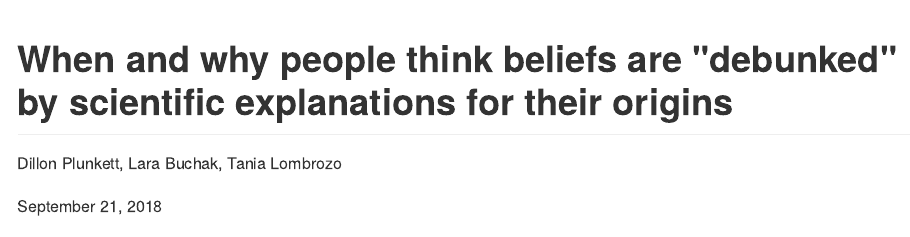
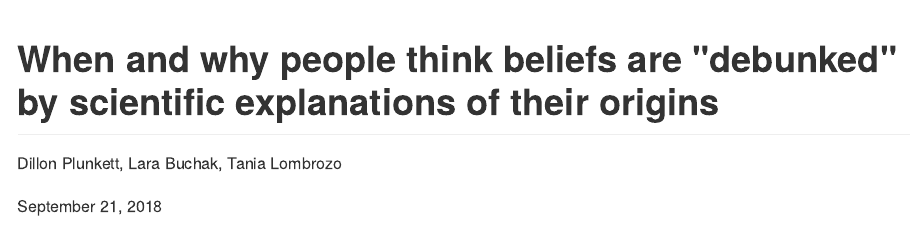
Before and after one commit to dillonplunkett/debunking, an R Markdown document (debunking.Rmd): the page in a window 1100 px wide, from its top. The pictures show the output file debunking.html that the author committed with the source, opened offline.

Commit message:
update title ("explanations for" -> "explanations of")

```diff
--- a/debunking.Rmd
+++ b/debunking.Rmd
@@ -1,6 +1,6 @@
 ---
 title: When and why people think beliefs are "debunked" by scientific explanations
-  for their origins
+  of their origins
 author:
 - Dillon Plunkett
 - Lara Buchak
```
Also changed, not shown: README.md, debunking.html, debunking.md, debunking.pdf.
